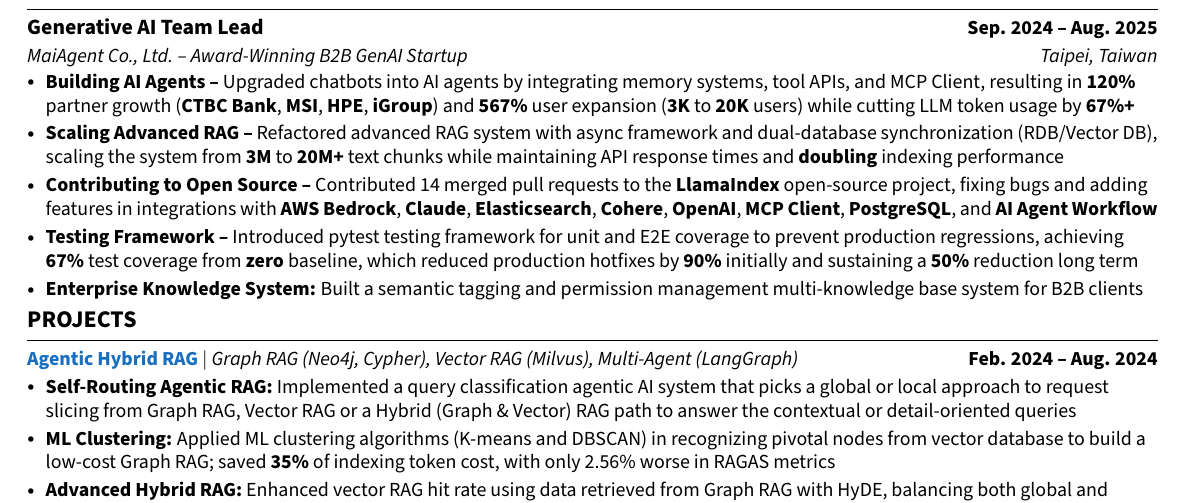
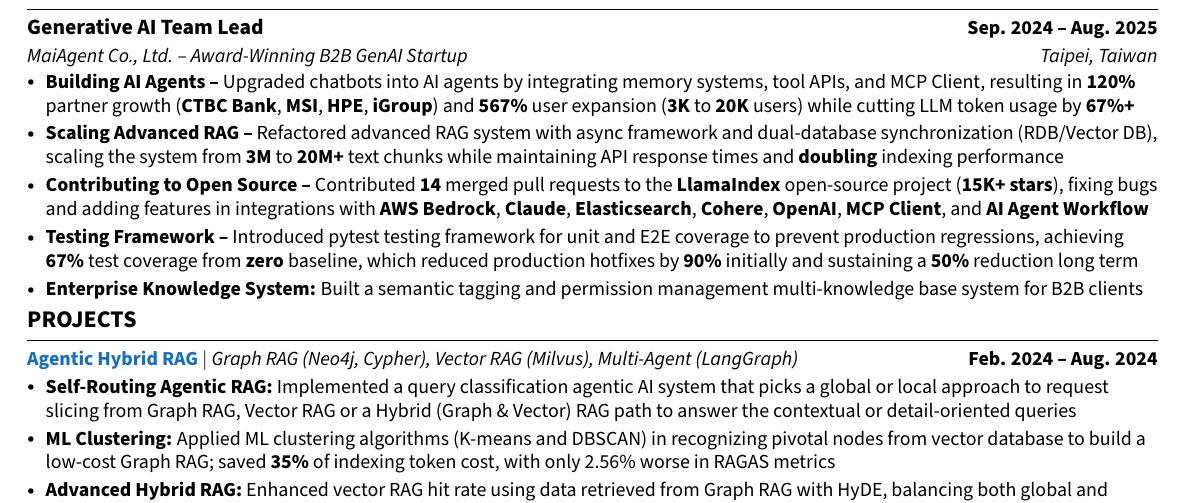
Before and after one commit to yarikama/resume_latex, a LaTeX CV (Henry_Hsu_GAIE_resume.tex): part of the page, cut so that both start at the same text. Compiled offline with pdfLaTeX.

Commit message:
feat: revise open source experience

```diff
--- a/Henry_Hsu_GAIE_resume.tex
+++ b/Henry_Hsu_GAIE_resume.tex
@@ -222,7 +222,7 @@
 \resumeItemListStart
 \resumeItem{\textbf{Building AI Agents --} Upgraded chatbots into AI agents by integrating memory systems, tool APIs, and MCP Client, resulting in \textbf{120\%} partner growth (\textbf{CTBC Bank}, \textbf{MSI}, \textbf{HPE}, \textbf{iGroup}) and \textbf{567\%} user expansion (\textbf{3K} to \textbf{20K} users) while cutting LLM token usage by \textbf{67\%+}}
 \resumeItem{\textbf{Scaling Advanced RAG --} Refactored advanced RAG system with async framework and dual-database synchronization (RDB/Vector DB), scaling the system from \textbf{3M} to \textbf{20M+} text chunks while maintaining API response times and \textbf{doubling} indexing performance}
-\resumeItem{\textbf{Contributing to Open Source --} Contributed 14 merged pull requests to the \textbf{LlamaIndex} open-source project, fixing bugs and adding features in integrations with \textbf{AWS Bedrock}, \textbf{Claude}, \textbf{Elasticsearch}, \textbf{Cohere}, \textbf{OpenAI}, \textbf{MCP Client}, \textbf{PostgreSQL}, and \textbf{AI Agent Workflow}}
+\resumeItem{\textbf{Contributing to Open Source --} Contributed \textbf{14} merged pull requests to the \textbf{LlamaIndex} open-source project (\textbf{15K+ stars}), fixing bugs and adding features in integrations with \textbf{AWS Bedrock}, \textbf{Claude}, \textbf{Elasticsearch}, \textbf{Cohere}, \textbf{OpenAI}, \textbf{MCP Client}, and \textbf{AI Agent Workflow}}
 \resumeItem{\textbf{Testing Framework --} Introduced pytest testing framework for unit and E2E coverage to prevent production regressions, achieving \textbf{67\%} test coverage from \textbf{zero} baseline, which reduced production hotfixes by \textbf{90\%} initially and sustaining a \textbf{50\%} reduction long term}
 \resumeItem{\textbf{Enterprise Knowledge System:} Built a semantic tagging and permission management multi-knowledge base system for B2B clients}
 \resumeItemListEnd
```
Also changed, not shown: Henry_Hsu_GAIE_resume.pdf.
